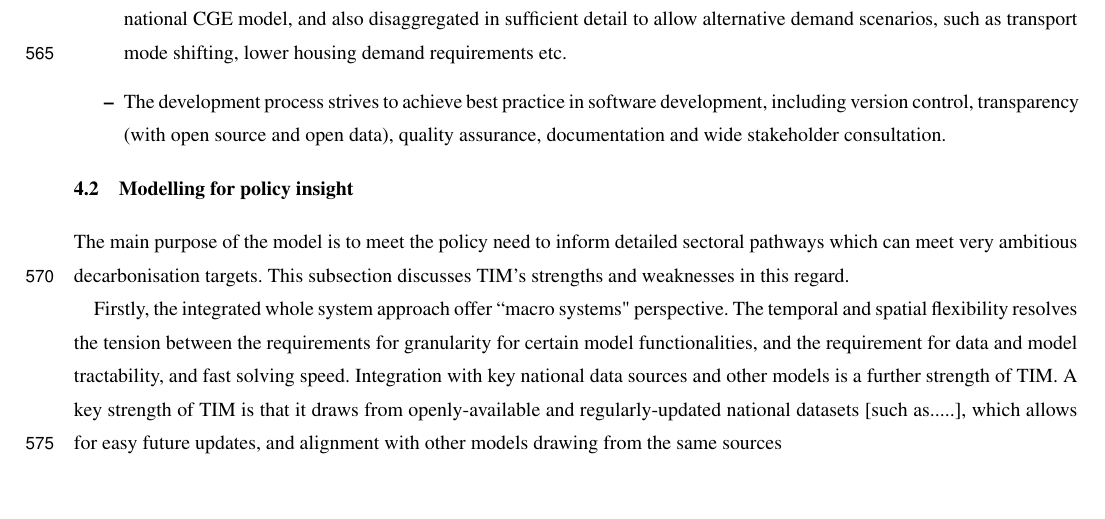
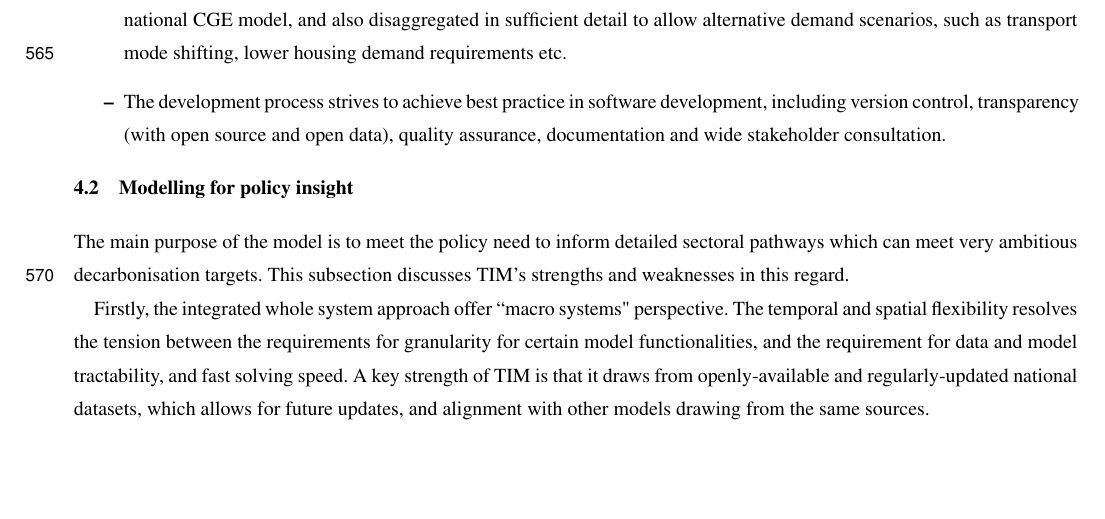
Before and after one commit to MaREI-EPMG/tim-description-paper, a LaTeX document (!manuscript.tex): part of page 28 of 45, cut so that both start at the same text, the shorter picture padded with empty space. Compiled offline with pdfLaTeX; a missing font is replaced by an installed copy or a similar font; a LaTeX package or settings file that is missing is left out.

Commit message:
Clarify integration with key national sources (closes #16)

```diff
--- a/!manuscript.tex
+++ b/!manuscript.tex
@@ -823,8 +823,7 @@ The following is a summary of the main analytical advancements of TIM, explained
 \subsection{Modelling for policy insight}
 The main purpose of the model is to meet the policy need to inform detailed sectoral pathways which can meet very ambitious decarbonisation targets. This subsection discusses TIM's strengths and weaknesses in this regard.
 
-Firstly, the integrated whole system approach offer ``macro systems" perspective. The temporal and spatial flexibility resolves the tension between the requirements for granularity for certain model functionalities, and the requirement for data and model tractability, and fast solving speed. Integration with key national data sources and other models is a further strength of TIM.
-A key strength of TIM is that it draws from openly-available and regularly-updated national datasets [such as.....], which allows for easy future updates, and alignment with other models drawing from the same sources
+Firstly, the integrated whole system approach offer ``macro systems" perspective. The temporal and spatial flexibility resolves the tension between the requirements for granularity for certain model functionalities, and the requirement for data and model tractability, and fast solving speed. A key strength of TIM is that it draws from openly-available and regularly-updated national datasets, which allows for future updates, and alignment with other models drawing from the same sources.
 
 Secondly, an appropriately wide mitigation option space is required to meet deep decarbonisation challenges. Strengths of TIM include the rich depiction of important demand sectors, namely transport and residential, which are characterised to enable scenario variants of alternative demands. For example, splitting passenger transport demand into long-, medium- and short-distance demand allows for switching to active and public transport demands . Similarly, the archetypal model underpinning the residential sector allows for lowering building floor area demand and internal temperatures, which can be key scenario variants. These scenario variants are exogenous, though there is increasing literature on endogenising behaviour in TIMES models. Several options for shifting to more efficient uses of energy, for example, are endogenous. However, the aggregate nature of the Industry sector limits the potential analysis of demand reduction in this sector and is an area of future model development priority.
 
```
